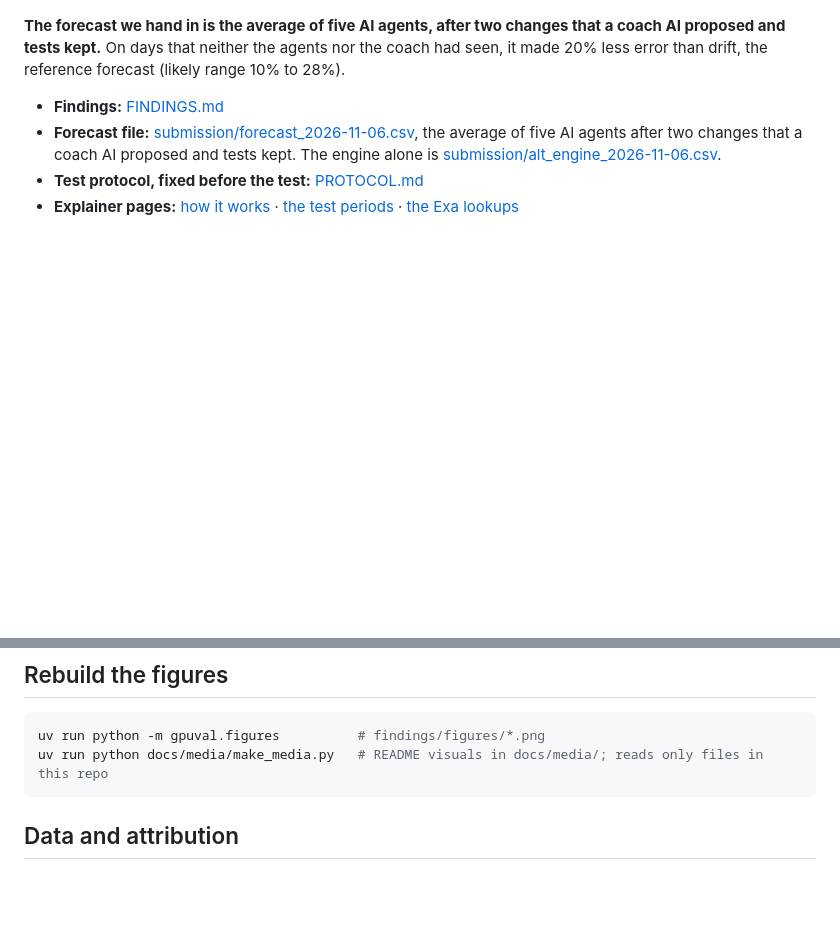
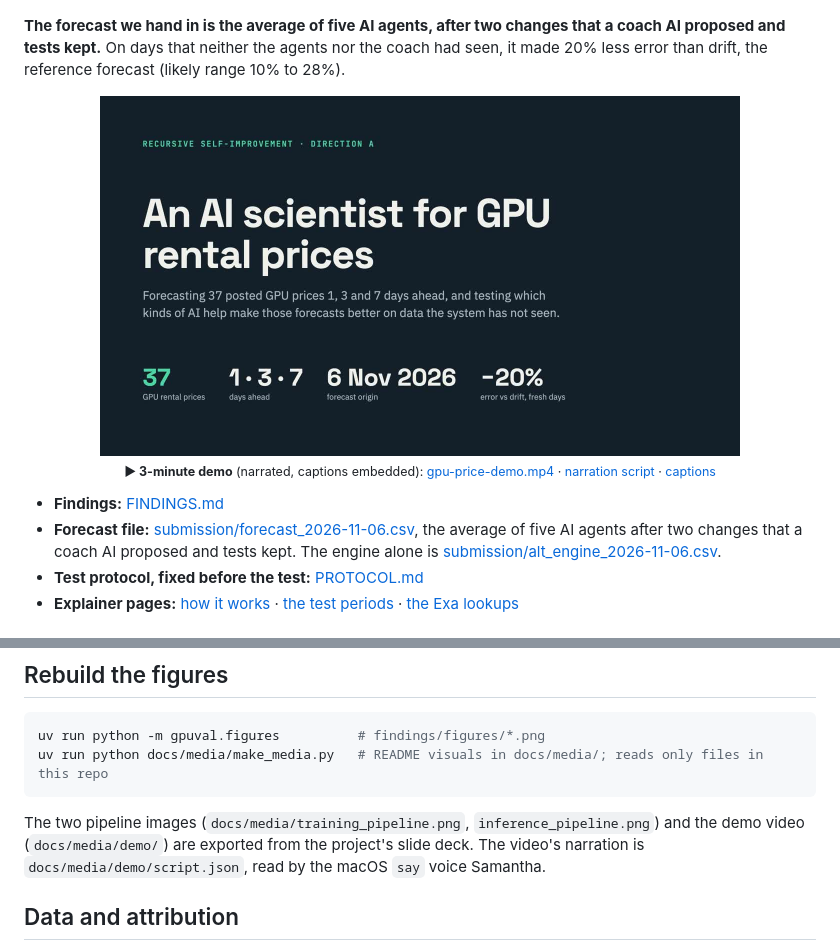
Before and after one commit to mahiuchun/gpu-price, a Markdown page: README.md, 2 parts joined by grey strips. Rendered like a GitHub page; pictures changed too: docs/media/demo/poster.jpg (added); blank space fills up the shorter version.

````diff
--- a/README.md
+++ b/README.md
@@ -11,6 +11,11 @@ make those forecasts better on data the system has not seen.
 **The forecast we hand in is the average of five AI agents, after two changes that a coach AI proposed and tests kept.**
 On days that neither the agents nor the coach had seen, it made 20% less error than drift, the reference forecast
 (likely range 10% to 28%).
+
+<p align="center">
+  <a href="docs/media/demo/gpu-price-demo.mp4"><img src="docs/media/demo/poster.jpg" alt="Demo video, 3 minutes: the question, the engine, the five AI agents, the training loop with verifiers, the inference pipeline and the results. Click to play." width="640"></a>
+  <br><sub><b>▶ 3-minute demo</b> (narrated, captions embedded): <a href="docs/media/demo/gpu-price-demo.mp4">gpu-price-demo.mp4</a> · <a href="docs/media/demo/script.json">narration script</a> · <a href="docs/media/demo/demo.srt">captions</a></sub>
+</p>
 
 - **Findings:** [FINDINGS.md](FINDINGS.md)
 - **Forecast file:** [submission/forecast_2026-11-06.csv](submission/forecast_2026-11-06.csv), the average of five AI agents
@@ -245,6 +275,10 @@ uv run python -m gpuval.figures          # findings/figures/*.png
 uv run python docs/media/make_media.py   # README visuals in docs/media/; reads only files in this repo
 ```
 
+The two pipeline images (`docs/media/training_pipeline.png`, `inference_pipeline.png`) and the demo video
+(`docs/media/demo/`) are exported from the project's slide deck. The video's narration is
+`docs/media/demo/script.json`, read by the macOS `say` voice Samantha.
+
 ## Data and attribution
 
 Pacific Machines (2026). gpu-price-pack v0.1.1-handover, data cutoff 6 November 2026. CC BY 4.0 on
````
Also changed, not shown: other parts of README.md (+25 -0 lines), docs/media/inference_pipeline.png (added), docs/media/training_pipeline.png (added), 3 other files.
